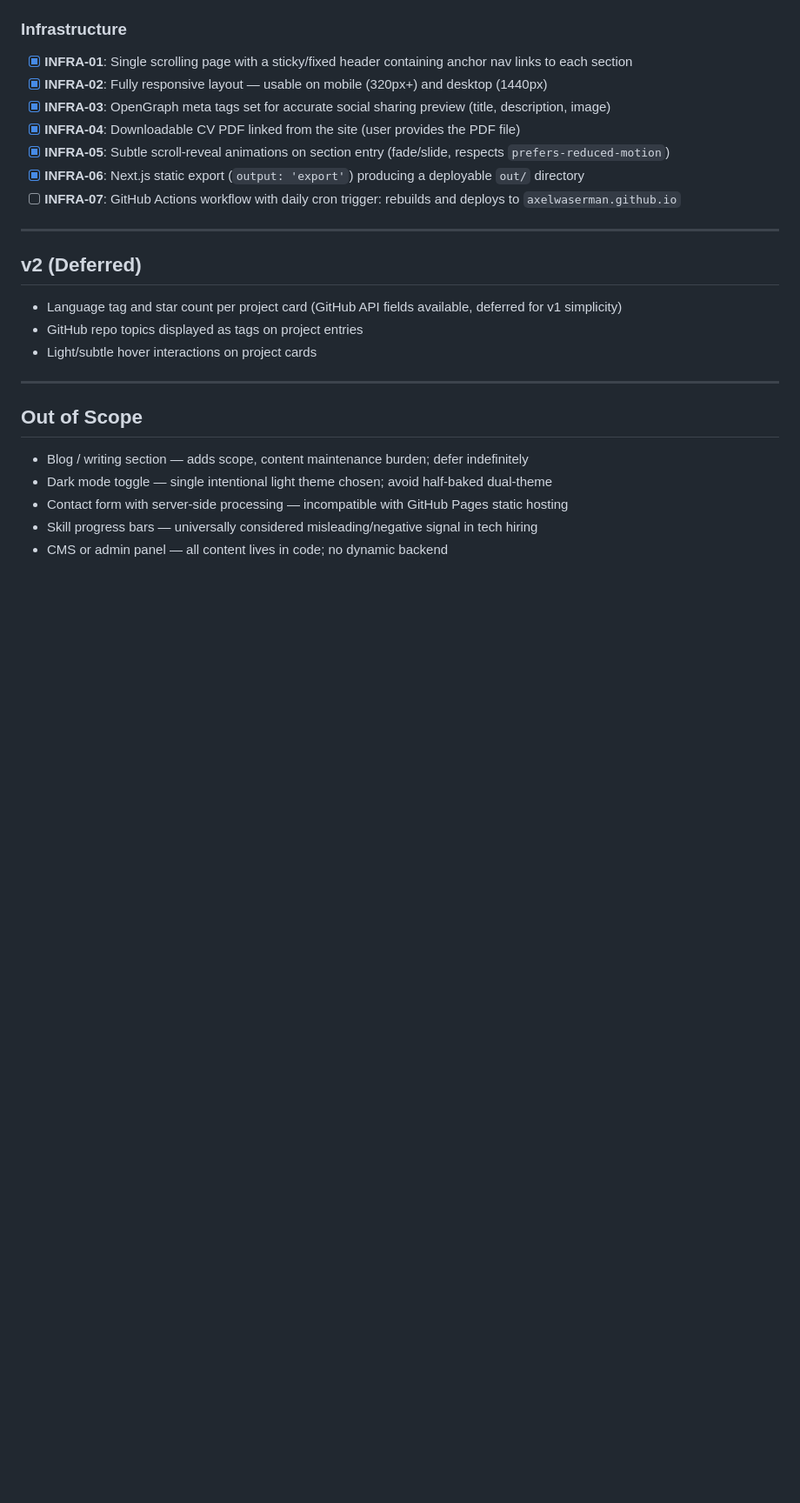
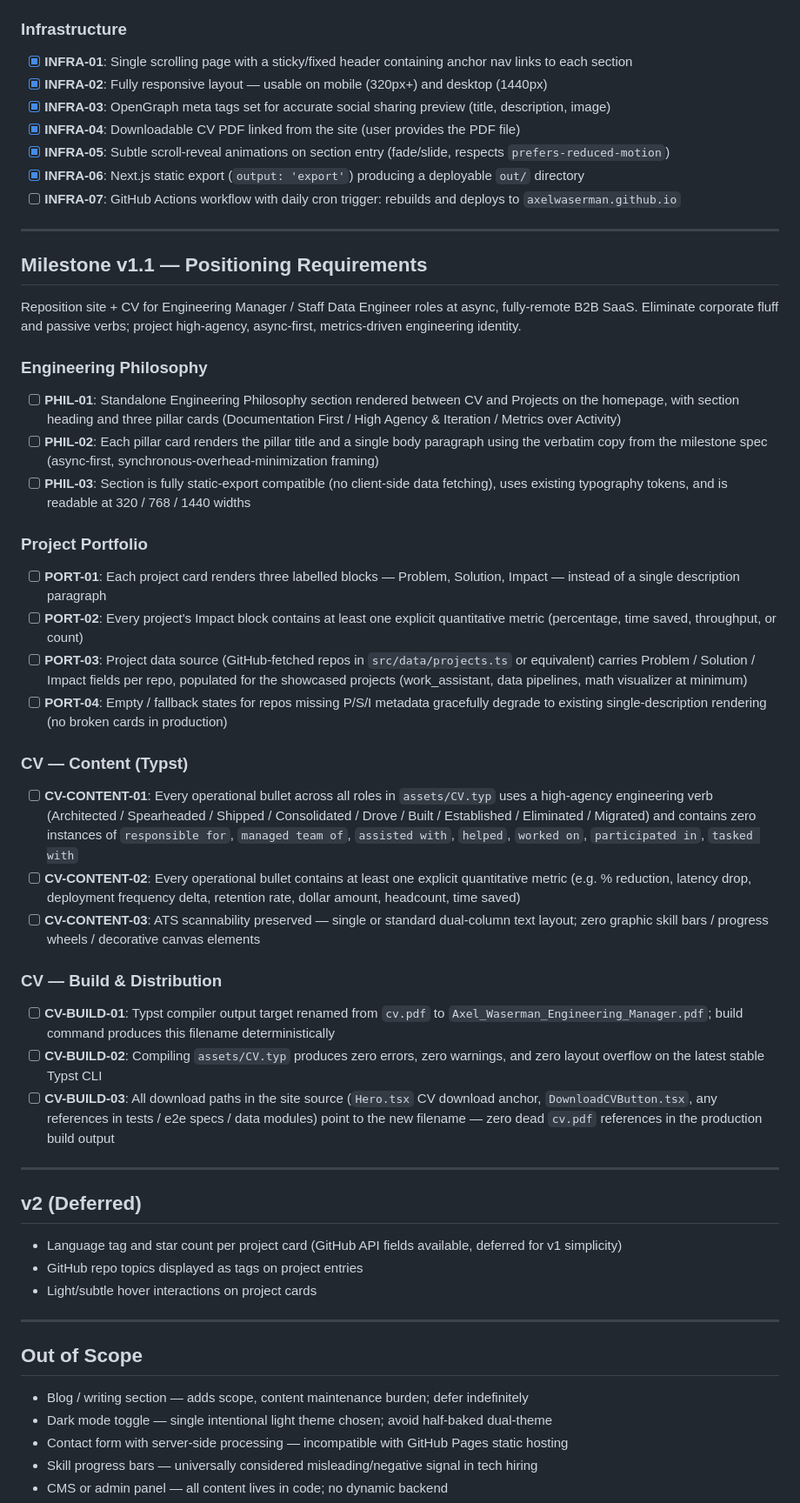
Before and after one commit to axelwaserman/axelwaserman.github.io, a Markdown page: .planning/REQUIREMENTS.md, the part around the change. Shown at 87% size. Drawn GitHub-style; blank space fills up the shorter version.

Commit message:
docs: define milestone v1.1 requirements

```diff
--- a/.planning/REQUIREMENTS.md
+++ b/.planning/REQUIREMENTS.md
@@ -30,6 +30,37 @@
 - [x] **INFRA-05**: Subtle scroll-reveal animations on section entry (fade/slide, respects `prefers-reduced-motion`)
 - [x] **INFRA-06**: Next.js static export (`output: 'export'`) producing a deployable `out/` directory
 - [ ] **INFRA-07**: GitHub Actions workflow with daily cron trigger: rebuilds and deploys to `axelwaserman.github.io`
+
+---
+
+## Milestone v1.1 — Positioning Requirements
+
+Reposition site + CV for Engineering Manager / Staff Data Engineer roles at async, fully-remote B2B SaaS. Eliminate corporate fluff and passive verbs; project high-agency, async-first, metrics-driven engineering identity.
+
+### Engineering Philosophy
+
+- [ ] **PHIL-01**: Standalone Engineering Philosophy section rendered between CV and Projects on the homepage, with section heading and three pillar cards (Documentation First / High Agency & Iteration / Metrics over Activity)
+- [ ] **PHIL-02**: Each pillar card renders the pillar title and a single body paragraph using the verbatim copy from the milestone spec (async-first, synchronous-overhead-minimization framing)
+- [ ] **PHIL-03**: Section is fully static-export compatible (no client-side data fetching), uses existing typography tokens, and is readable at 320 / 768 / 1440 widths
+
+### Project Portfolio
+
+- [ ] **PORT-01**: Each project card renders three labelled blocks — Problem, Solution, Impact — instead of a single description paragraph
+- [ ] **PORT-02**: Every project's Impact block contains at least one explicit quantitative metric (percentage, time saved, throughput, or count)
+- [ ] **PORT-03**: Project data source (GitHub-fetched repos in `src/data/projects.ts` or equivalent) carries Problem / Solution / Impact fields per repo, populated for the showcased projects (work_assistant, data pipelines, math visualizer at minimum)
+- [ ] **PORT-04**: Empty / fallback states for repos missing P/S/I metadata gracefully degrade to existing single-description rendering (no broken cards in production)
+
+### CV — Content (Typst)
+
+- [ ] **CV-CONTENT-01**: Every operational bullet across all roles in `assets/CV.typ` uses a high-agency engineering verb (Architected / Spearheaded / Shipped / Consolidated / Drove / Built / Established / Eliminated / Migrated) and contains zero instances of `responsible for`, `managed team of`, `assisted with`, `helped`, `worked on`, `participated in`, `tasked with`
+- [ ] **CV-CONTENT-02**: Every operational bullet contains at least one explicit quantitative metric (e.g. % reduction, latency drop, deployment frequency delta, retention rate, dollar amount, headcount, time saved)
+- [ ] **CV-CONTENT-03**: ATS scannability preserved — single or standard dual-column text layout; zero graphic skill bars / progress wheels / decorative canvas elements
+
+### CV — Build & Distribution
+
+- [ ] **CV-BUILD-01**: Typst compiler output target renamed from `cv.pdf` to `Axel_Waserman_Engineering_Manager.pdf`; build command produces this filename deterministically
+- [ ] **CV-BUILD-02**: Compiling `assets/CV.typ` produces zero errors, zero warnings, and zero layout overflow on the latest stable Typst CLI
+- [ ] **CV-BUILD-03**: All download paths in the site source (`Hero.tsx` CV download anchor, `DownloadCVButton.tsx`, any references in tests / e2e specs / data modules) point to the new filename — zero dead `cv.pdf` references in the production build output
 
 ---
 
```
